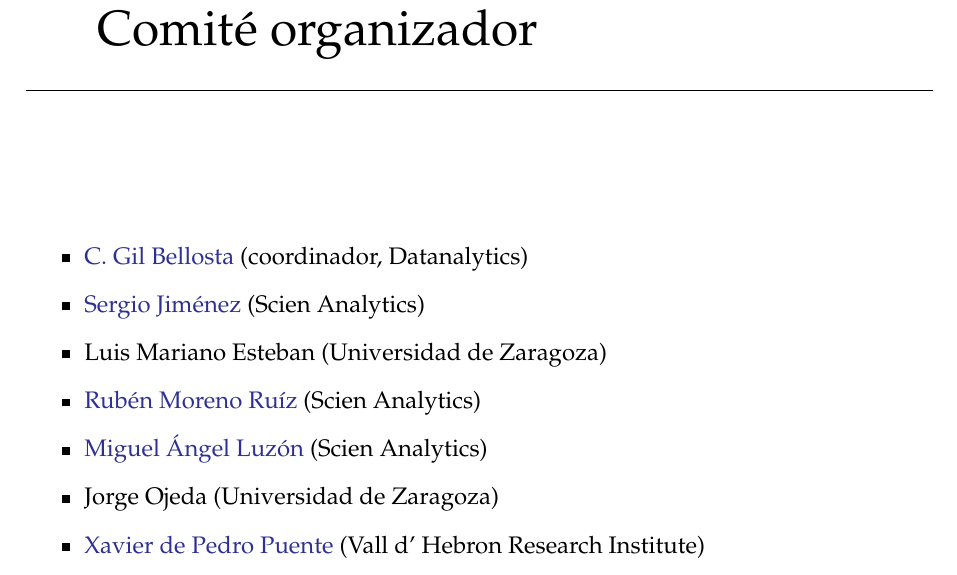
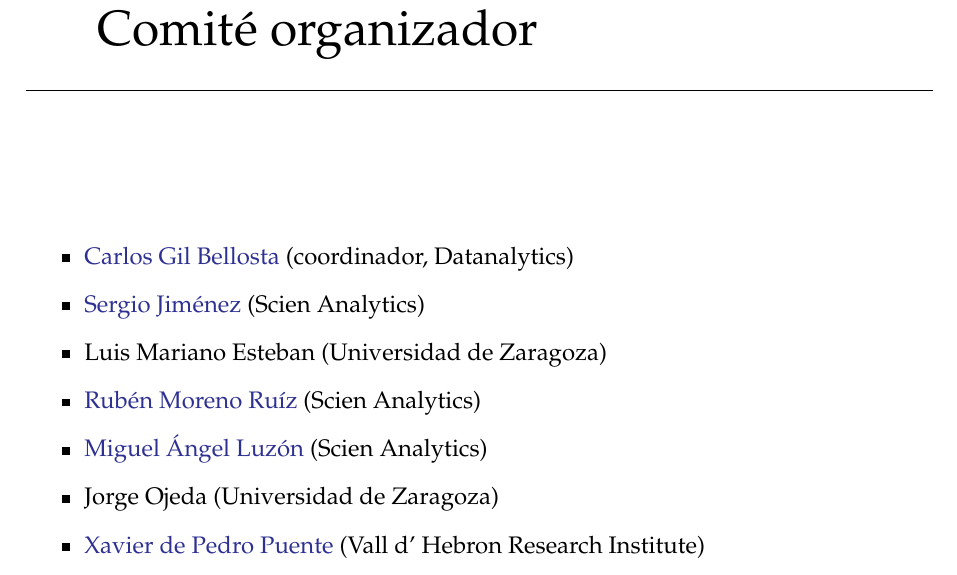
Before and after one commit to JornadasR/VJornadas, a LaTeX thesis (LibroResumenes.tex, which reads general.tex): part of page 14 of 58, cut so that both start at the same text. Compiled offline with pdfLaTeX; a LaTeX package or settings file that is missing is left out.

Commit message:
Nueva versión de PDF (antes no, ahora sí ;-))

```diff
--- a/general.tex
+++ b/general.tex
@@ -126,7 +126,7 @@
 
 \begin{itemize}
 
-\item \href{http://www.datanalytics.com}{C. Gil Bellosta}
+\item \href{http://www.datanalytics.com}{Carlos Gil Bellosta}
   (coordinador, Datanalytics)
 \item \href{http://www.scien-analytics.com}{Sergio Jiménez} (Scien Analytics)
 \item Luis Mariano Esteban (Universidad de Zaragoza)
```
Also changed, not shown: LibroResumenes.pdf.
